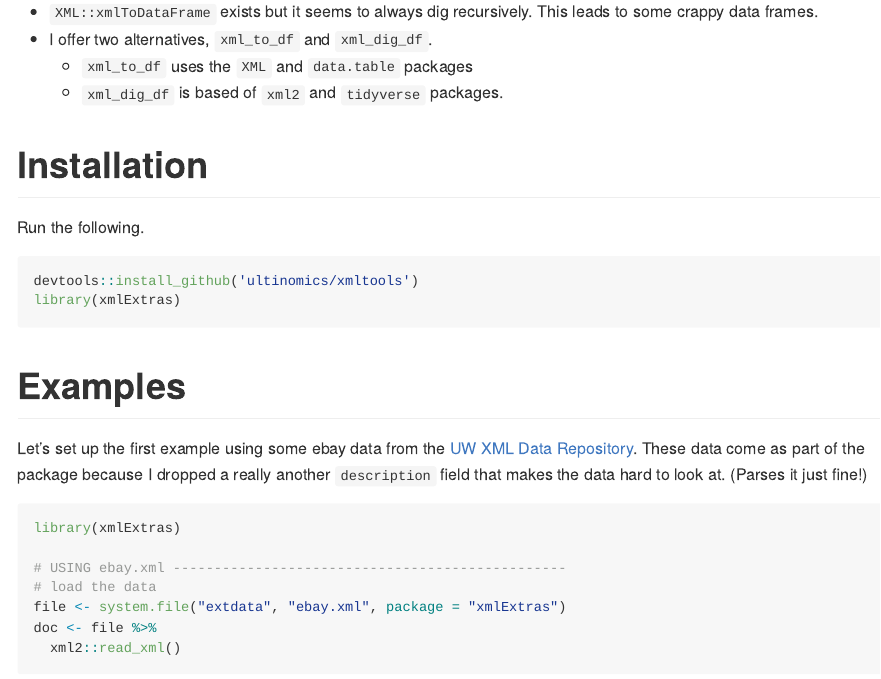
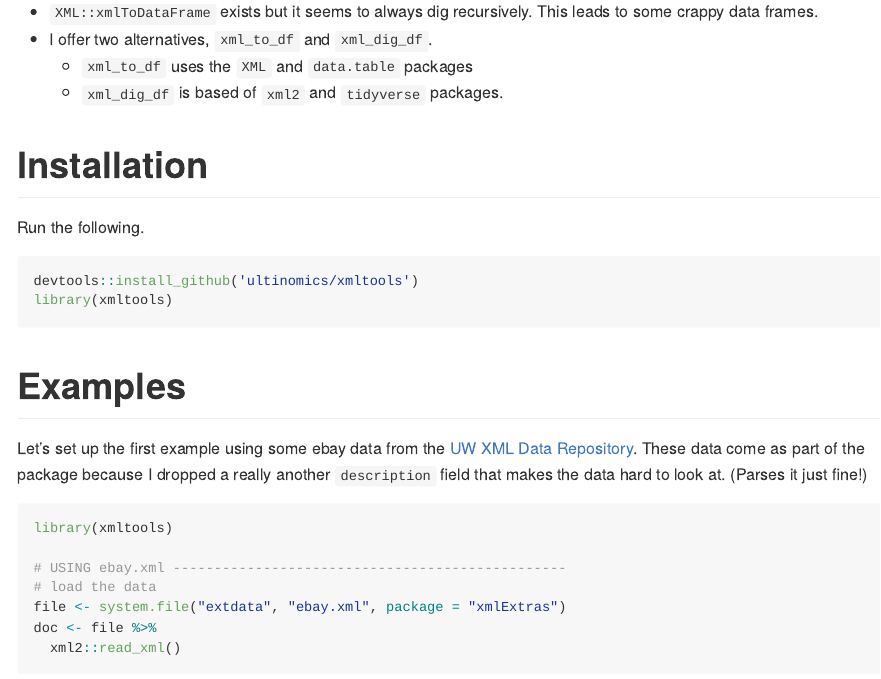
Before and after one commit to dantonnoriega/xmltools, an R Markdown document (README.Rmd): the page in a window 1100 px wide, from 380 px down. Rendered offline with R 4.5, knitr and Pandoc, with nearby package versions; some code elsewhere in the file could not run offline; long lines of code are wrapped; common packages that the code uses without loading them are loaded.

Commit message:
updated project options

````diff
--- a/README.Rmd
+++ b/README.Rmd
@@ -30,7 +30,7 @@ Run the following.
 
 ```{r, eval=FALSE}
 devtools::install_github('ultinomics/xmltools')
-library(xmlExtras)
+library(xmltools)
 ```
 
 # Examples
@@ -38,7 +38,7 @@ library(xmlExtras)
 Let's set up the first example using some ebay data from the [UW XML Data Repository](http://aiweb.cs.washington.edu/research/projects/xmltk/xmldata/www/repository.html). These data come as part of the package because I dropped a really another `description` field that makes the data hard to look at. (Parses it just fine!)
 
 ```{r ex1a}
-library(xmlExtras)
+library(xmltools)
 
 # USING ebay.xml ------------------------------------------------
 # load the data
````
Also changed, not shown: 3 other files.
